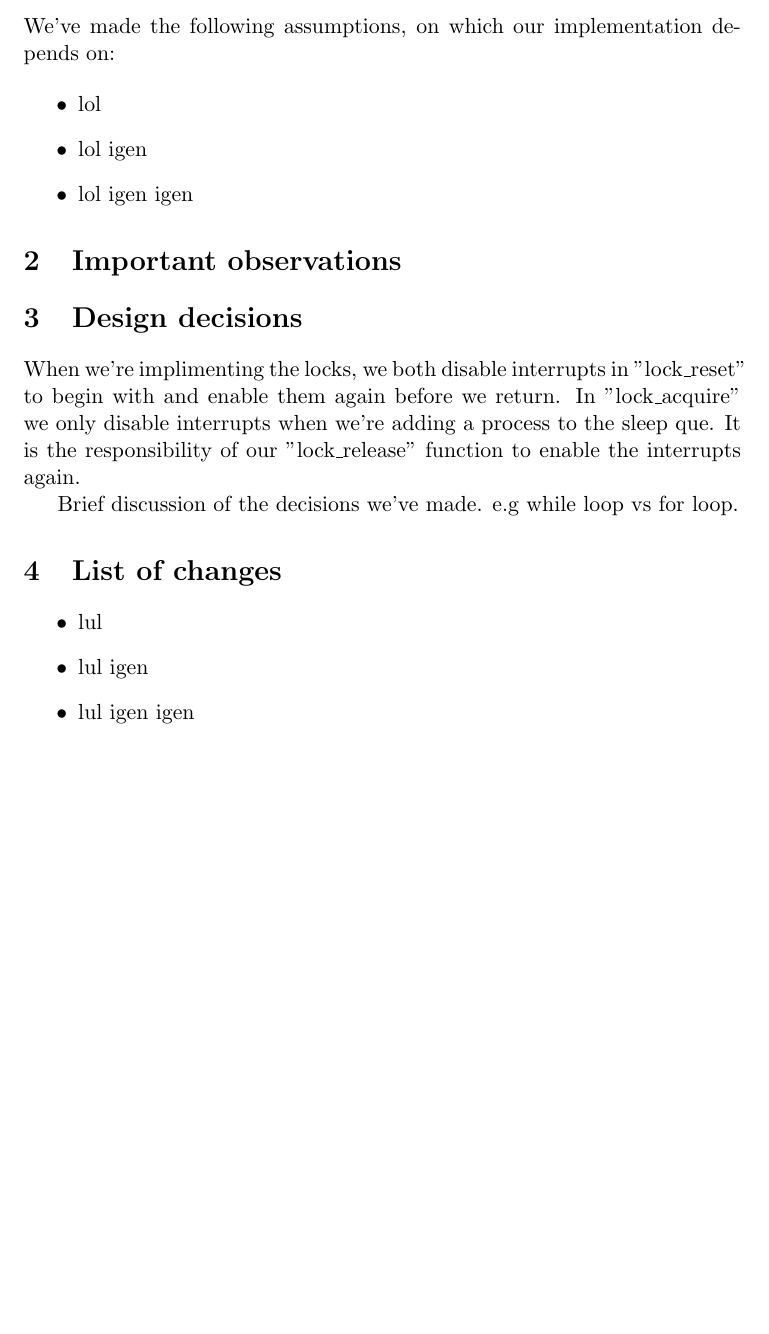
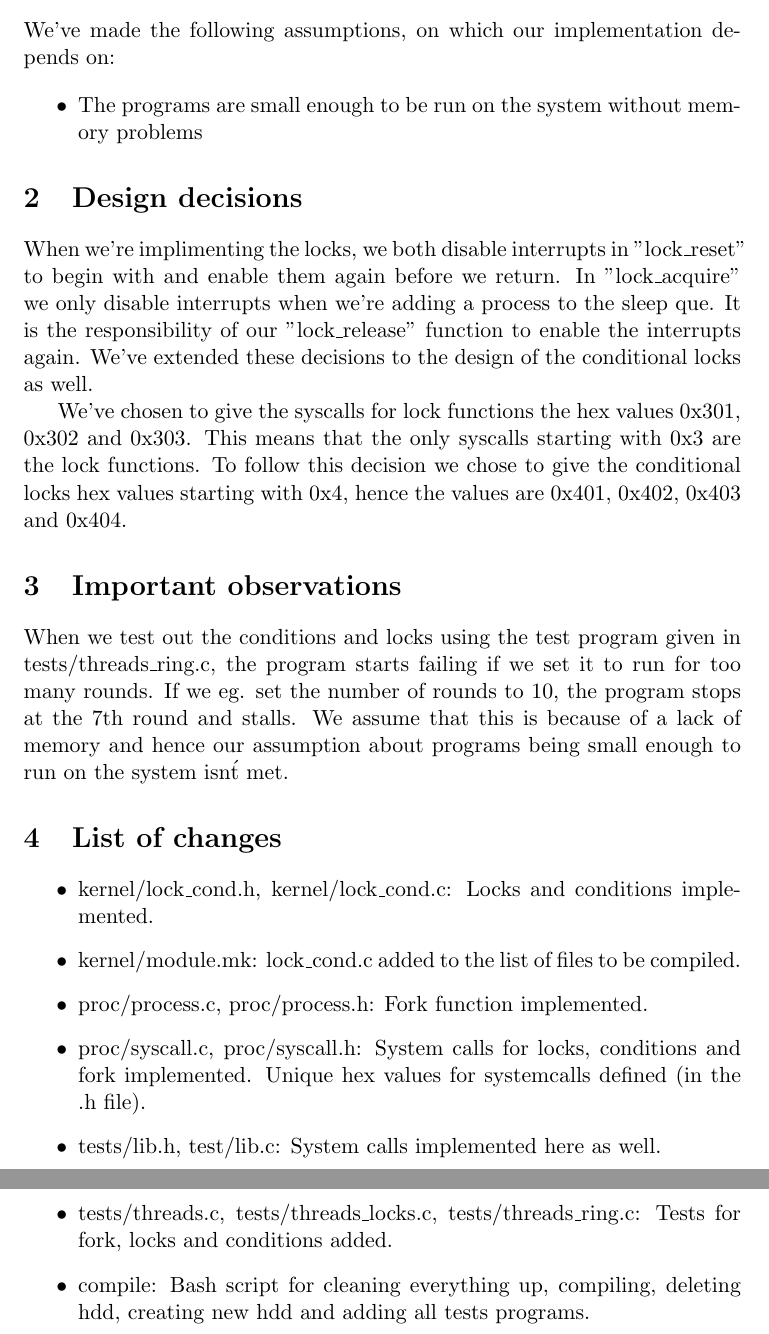
Before and after one commit to Jkirstejn/OSM, a LaTeX document (opgave3/rapport3.tex): part of page 2 of 2 before the commit and two parts of pages 2 and 3 of 3 after it, the two joined at a grey line, cut so that both start at the same text, the shorter picture padded with empty space. Compiled offline with pdfLaTeX.

Commit message:
Written design decisions, important observations and list of changes

```diff
--- a/opgave3/rapport3.tex
+++ b/opgave3/rapport3.tex
@@ -25,12 +25,8 @@
 We've made the following assumptions, on which our implementation depends on:
 
 \begin{itemize}
-\item lol
-\item lol igen
-\item lol igen igen
+\item The programs are small enough to be run on the system without memory problems
 \end{itemize}
-
-\section{Important observations}
 
 \section{Design decisions}
 
@@ -38,15 +34,24 @@ When we're implimenting the locks, we both disable interrupts in "lock\_reset"
 to begin with and enable them again before we return. In "lock\_acquire" we
 only disable interrupts when we're adding a process to the sleep que. It is the
 responsibility of our "lock\_release" function to enable the interrupts again.
+We've extended these decisions to the design of the conditional locks as well.
 
-Brief discussion of the decisions we've made. e.g while loop vs for loop.
+We've chosen to give the syscalls for lock functions the hex values 0x301, 0x302 and 0x303. This means that the only syscalls starting with 0x3 are the lock functions. To follow this decision we chose to give the conditional locks hex values starting with 0x4, hence the values are 0x401, 0x402, 0x403 and 0x404.
+
+\section{Important observations}
+When we test out the conditions and locks using the test program given in tests/threads\_ring.c, the program starts failing if we set it to run for too many rounds. If we eg. set the number of rounds to 10, the program stops at the 7th round and stalls. We assume that this is because of a lack of memory and hence our assumption about programs being small enough to run on the system isn\'t met.
 
 \section{List of changes}
 
 \begin{itemize}
-\item lul
-\item lul igen
-\item lul igen igen
+\item kernel/lock\_cond.h, kernel/lock\_cond.c: Locks and conditions implemented.
+\item kernel/module.mk: lock\_cond.c added to the list of files to be compiled.
+\item proc/process.c, proc/process.h: Fork function implemented.
+\item proc/syscall.c, proc/syscall.h: System calls for locks, conditions and fork implemented. Unique hex values for systemcalls defined (in the .h file).
+\item tests/lib.h, test/lib.c: System calls implemented here as well.
+\item tests/threads.c, tests/threads\_locks.c, tests/threads\_ring.c: Tests for fork, locks and conditions added.
+\item compile: Bash script for cleaning everything up, compiling, deleting hdd, creating new hdd and adding all tests programs.
+
 \end{itemize}
 
 \end{document}
```
